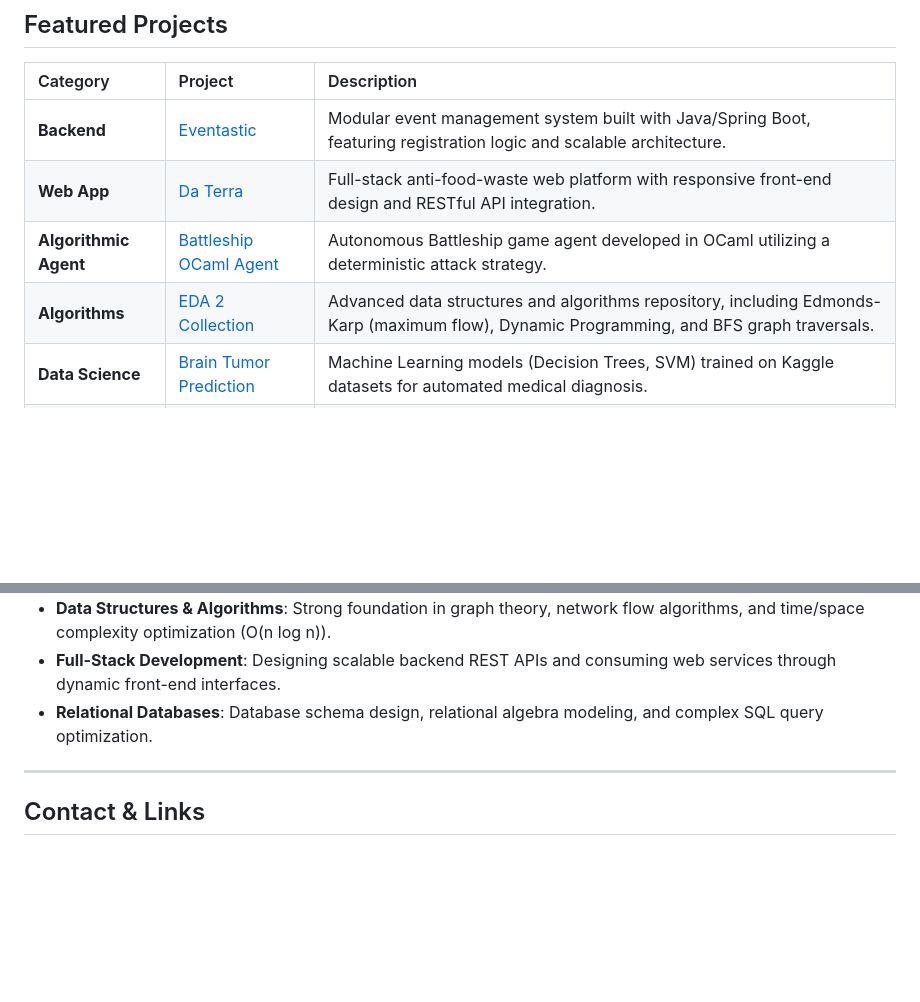
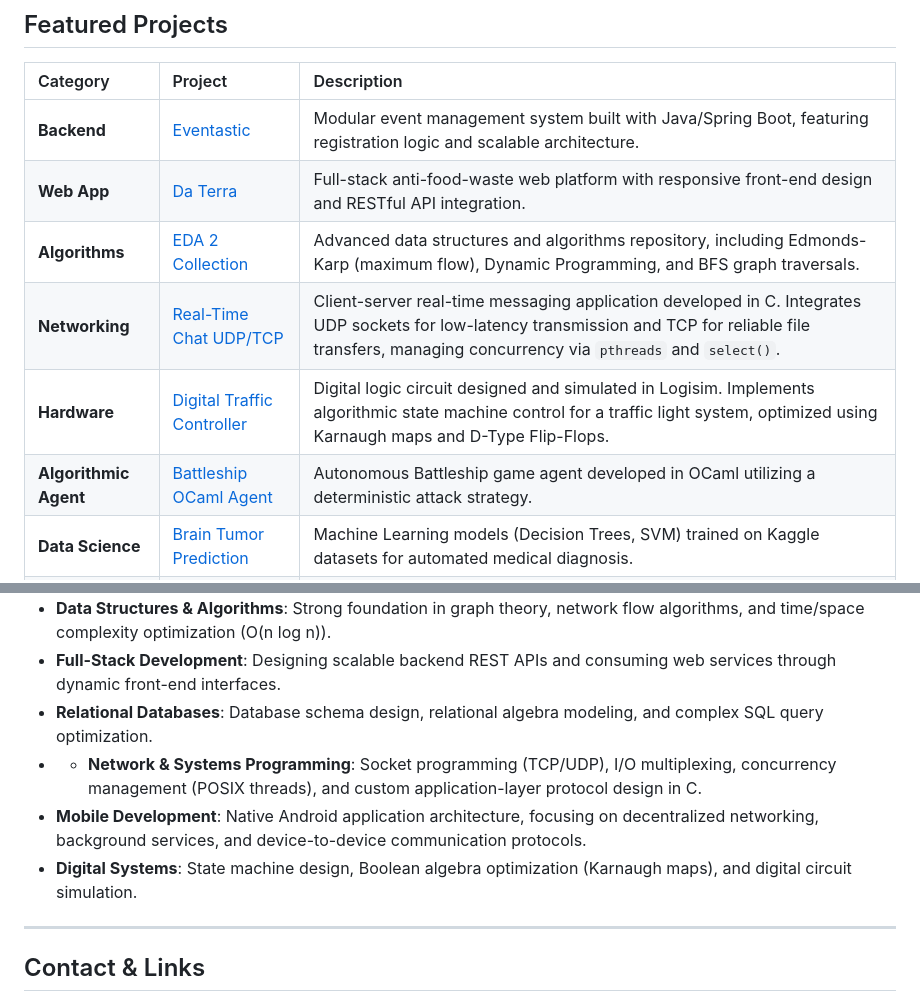
Before and after one commit to dptavares05/projetoslicenciatura, a Markdown page: README.md, 2 parts joined by grey strips. Drawn GitHub-style; blank space fills up the shorter version.

Commit message:
Update README with new projects and skills
Added new projects and skills to the README, including a real-time chat application, digital traffic controller, and updates to the Battleship OCaml agent.

```diff
--- a/README.md
+++ b/README.md
@@ -32,8 +32,10 @@ This repository serves as my **Engineering Portfolio**, gathering the most relev
 | :--- | :--- | :--- |
 | **Backend** | [Eventastic](https://github.com/dptavares05/eventastic) | Modular event management system built with Java/Spring Boot, featuring registration logic and scalable architecture. |
 | **Web App** | [Da Terra](./3ano/trabalhos_TecnologiasWeb/tweb-t2-58049-59119) | Full-stack anti-food-waste web platform with responsive front-end design and RESTful API integration. |
+| **Algorithms** | [EDA 2 Collection](./2ano/trabalhos_EstruturasdeDadosEAlgoritmos) | Advanced data structures and algorithms repository, including Edmonds-Karp (maximum flow), Dynamic Programming, and BFS graph traversals. |
+| **Networking** | [Real-Time Chat UDP/TCP](./2ano/trabalho_RedesdeComputadores) | Client-server real-time messaging application developed in C. Integrates UDP sockets for low-latency transmission and TCP for reliable file transfers, managing concurrency via `pthreads` and `select()`. |
+| **Hardware** | [Digital Traffic Controller](./1ano/trabalho_SistemasDigitais) | Digital logic circuit designed and simulated in Logisim. Implements algorithmic state machine control for a traffic light system, optimized using Karnaugh maps and D-Type Flip-Flops. |
 | **Algorithmic Agent** | [Battleship OCaml Agent](./3ano/trabalho_programacao3) | Autonomous Battleship game agent developed in OCaml utilizing a deterministic attack strategy. |
-| **Algorithms** | [EDA 2 Collection](./2ano/trabalhos_EstruturasdeDadosEAlgoritmos) | Advanced data structures and algorithms repository, including Edmonds-Karp (maximum flow), Dynamic Programming, and BFS graph traversals. |
 | **Data Science** | [Brain Tumor Prediction](./3ano/trabalhos_MachineLearning) | Machine Learning models (Decision Trees, SVM) trained on Kaggle datasets for automated medical diagnosis. |
 | **Low Level** | [Image De-noising](./1ano/trabalho_arquiteturaComputadores) | Low-level image processing implementation (mean/median noise-reduction filters) written in Assembly RISC-V. |
 | **Logic & Games** | [Guru](./1ano/trabalho_programacao2/P2-Guru-WordGame-Java) & [Ouri](./1ano/trabalho_programacao1) | Game logic implementations, custom dictionaries, and state persistence engineered in Java and C. |
@@ -47,6 +49,9 @@ This repository serves as my **Engineering Portfolio**, gathering the most relev
 * **Data Structures & Algorithms**: Strong foundation in graph theory, network flow algorithms, and time/space complexity optimization (O(n log n)).
 * **Full-Stack Development**: Designing scalable backend REST APIs and consuming web services through dynamic front-end interfaces.
 * **Relational Databases**: Database schema design, relational algebra modeling, and complex SQL query optimization.
+* * **Network & Systems Programming**: Socket programming (TCP/UDP), I/O multiplexing, concurrency management (POSIX threads), and custom application-layer protocol design in C.
+* **Mobile Development**: Native Android application architecture, focusing on decentralized networking, background services, and device-to-device communication protocols.
+* **Digital Systems**: State machine design, Boolean algebra optimization (Karnaugh maps), and digital circuit simulation.
 
 ---
 
```
